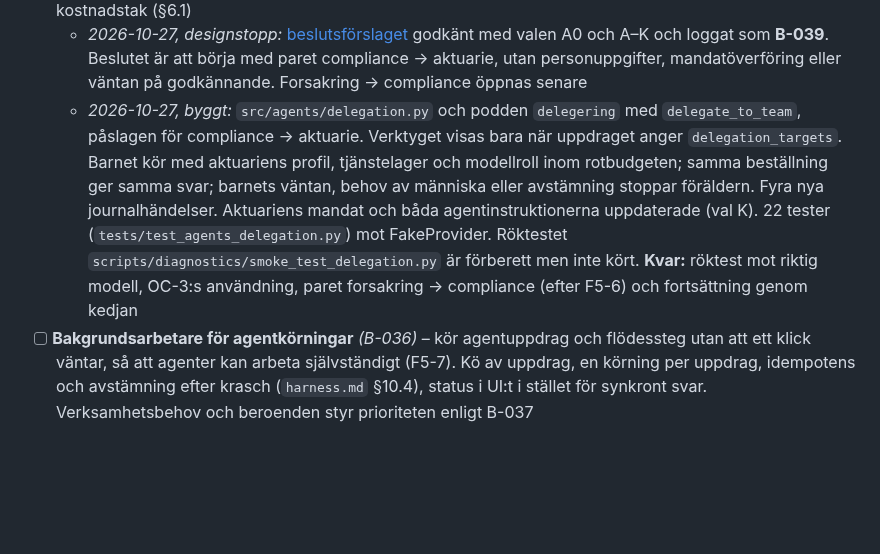
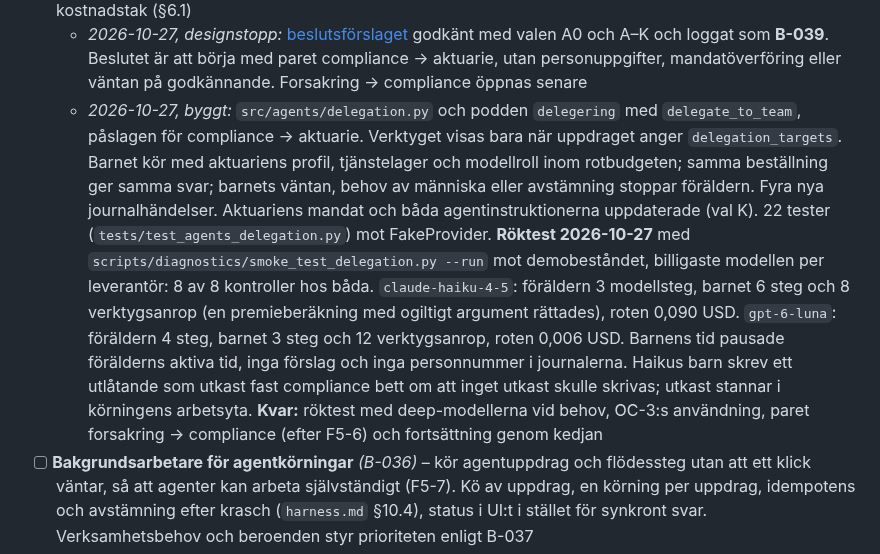
Before and after one commit to karltengelin/Artificiellalecta, a Markdown page: ATT_GORA.md, the part around the change. Rendered like a GitHub page; blank space fills up the shorter version.

Commit message:
dokumentation: röktest av delegering compliance → aktuarie (3c-1)
Co-Authored-By: Claude Opus 5.5 <noreply@anthropic.com>

```diff
--- a/ATT_GORA.md
+++ b/ATT_GORA.md
@@ -206,7 +206,7 @@ regeländringshantering. Fortsatt bygge utgår från verksamhetsfallen och deras
   - *2026-10-26, rättigheter i Lakebase efter operatörens OK:* `grant_agent_role.py --apply` för `aktuarie` och `compliance`. Verifierat med rollernas egna anslutningar: läser sina tabeller (aktuarien 501 försäkrade, 499 försäkringar), nekas övriga tabeller, kön, loggens innehåll, ändringar och radlås; beståndsinsikten, parameterläsningen och förhandsberäkningen (2 025 kr) fungerar genom teamens tjänstelager. Utan den äldre kohorten i Lakebase berör 66 → 67 ingen inom tio år, som väntat (`flaggskeppsflöde.md` §8). Ingen data ändrad. Rollproven går nu mot de riktiga rollerna i `svc_test` (65 gröna), och röktestet med `claude-opus-5` i `svc_test` med båda teamens riktiga roller gick igenom till verifiering, 11 av 11 kontroller (1,08 USD)
 - [ ] **3c-1: Delegering mellan team** – `delegate_to_team` med strukturerat uppdrag, `parent_run_id`, djup- och kostnadstak (§6.1)
   - *2026-10-27, designstopp:* [beslutsförslaget](02_system/delegering_beslutsforslag.md) godkänt med valen A0 och A–K och loggat som **B-039**. Beslutet är att börja med paret compliance → aktuarie, utan personuppgifter, mandatöverföring eller väntan på godkännande. Forsakring → compliance öppnas senare
-  - *2026-10-27, byggt:* `src/agents/delegation.py` och podden `delegering` med `delegate_to_team`, påslagen för compliance → aktuarie. Verktyget visas bara när uppdraget anger `delegation_targets`. Barnet kör med aktuariens profil, tjänstelager och modellroll inom rotbudgeten; samma beställning ger samma svar; barnets väntan, behov av människa eller avstämning stoppar föräldern. Fyra nya journalhändelser. Aktuariens mandat och båda agentinstruktionerna uppdaterade (val K). 22 tester (`tests/test_agents_delegation.py`) mot FakeProvider. Röktestet `scripts/diagnostics/smoke_test_delegation.py` är förberett men inte kört. **Kvar:** röktest mot riktig modell, OC-3:s användning, paret forsakring → compliance (efter F5-6) och fortsättning genom kedjan
+  - *2026-10-27, byggt:* `src/agents/delegation.py` och podden `delegering` med `delegate_to_team`, påslagen för compliance → aktuarie. Verktyget visas bara när uppdraget anger `delegation_targets`. Barnet kör med aktuariens profil, tjänstelager och modellroll inom rotbudgeten; samma beställning ger samma svar; barnets väntan, behov av människa eller avstämning stoppar föräldern. Fyra nya journalhändelser. Aktuariens mandat och båda agentinstruktionerna uppdaterade (val K). 22 tester (`tests/test_agents_delegation.py`) mot FakeProvider. **Röktest 2026-10-27** med `scripts/diagnostics/smoke_test_delegation.py --run` mot demobeståndet, billigaste modellen per leverantör: 8 av 8 kontroller hos båda. `claude-haiku-4-5`: föräldern 3 modellsteg, barnet 6 steg och 8 verktygsanrop (en premieberäkning med ogiltigt argument rättades), roten 0,090 USD. `gpt-6-luna`: föräldern 4 steg, barnet 3 steg och 12 verktygsanrop, roten 0,006 USD. Barnens tid pausade förälderns aktiva tid, inga förslag och inga personnummer i journalerna. Haikus barn skrev ett utlåtande som utkast fast compliance bett om att inget utkast skulle skrivas; utkast stannar i körningens arbetsyta. **Kvar:** röktest med deep-modellerna vid behov, OC-3:s användning, paret forsakring → compliance (efter F5-6) och fortsättning genom kedjan
 - [ ] **Bakgrundsarbetare för agentkörningar** *(B-036)* – kör agentuppdrag och flödessteg utan att ett klick väntar, så att agenter kan arbeta självständigt (F5-7). Kö av uppdrag, en körning per uppdrag, idempotens och avstämning efter krasch (`harness.md` §10.4), status i UI:t i stället för synkront svar. Verksamhetsbehov och beroenden styr prioriteten enligt B-037
 - [x] **2026-10-25** **3c-2: Flödesmotor** – tabellerna `flows`, `flow_steps` och `flow_gate_decisions` (`databasschema.md` §9i, `src/models/flow.py`) och motorn i `src/agents/flows/`.
   - **Definitioner** som kod med agent-, grind-, manuella och systemsteg.
```
Also changed, not shown: 02_system/delegering_beslutsforslag.md (+4 -2 lines).
